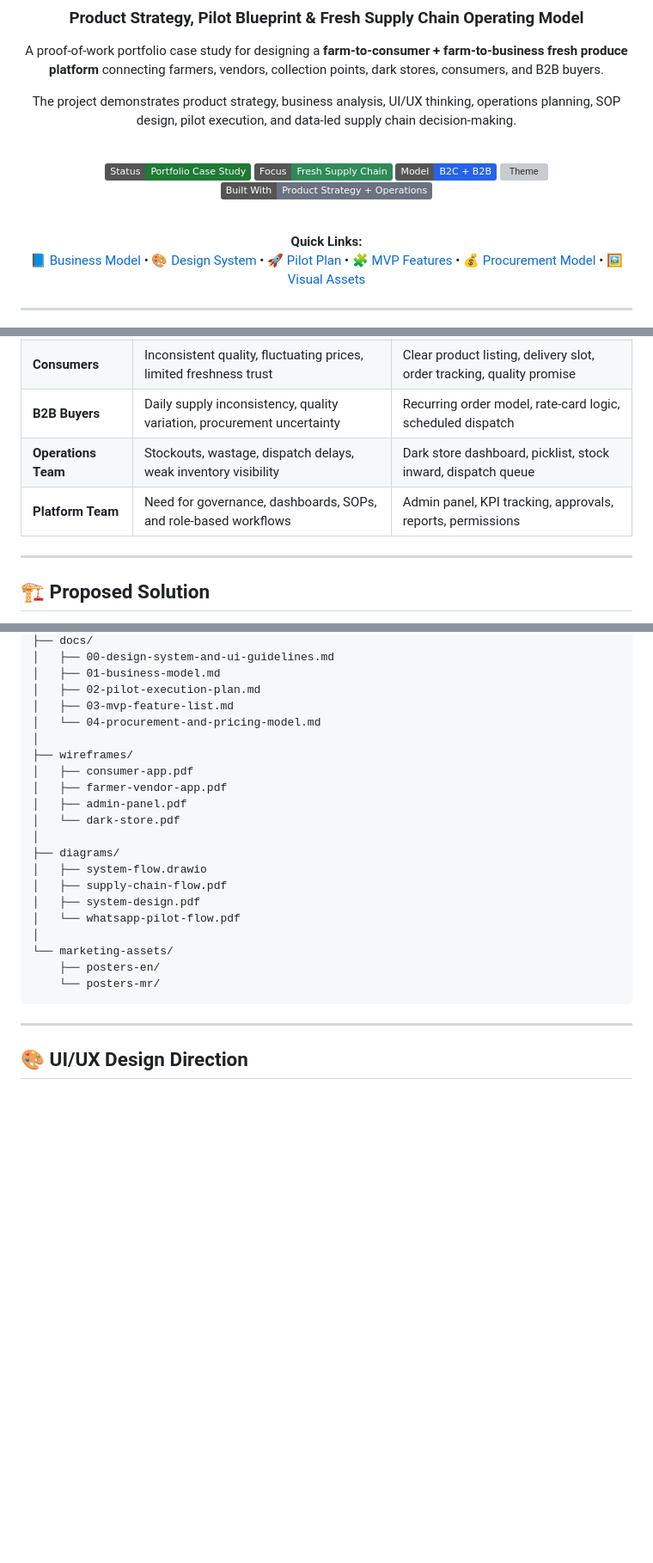
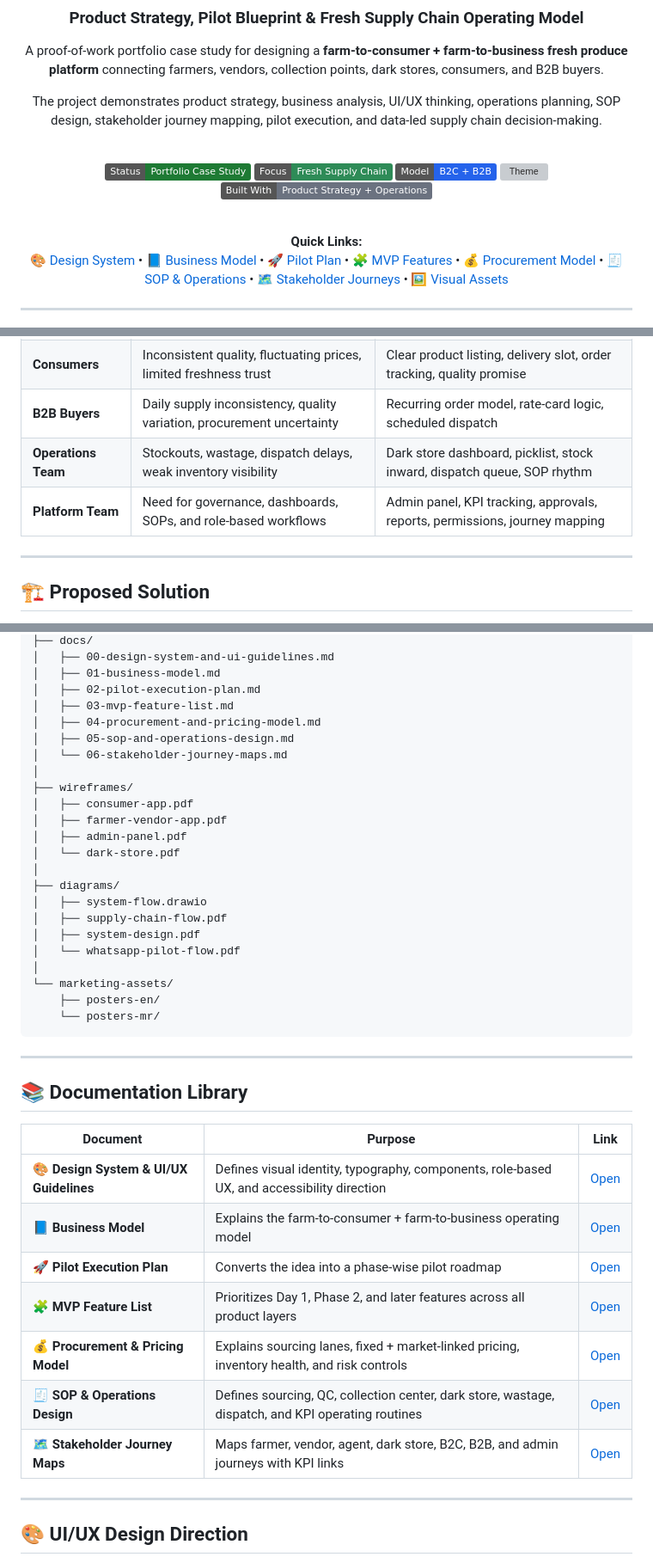
Before and after one commit to JustVKisgood/aapla-kisan-growth-system, a Markdown page: README.md, 3 parts joined by grey strips. Shown at 86% size. Rendered like a GitHub page; badges without logos; blank space fills up the shorter version; grey boxes are pictures that could not be loaded.

Commit message:
Update README with SOP and journey map links

````diff
--- a/README.md
+++ b/README.md
@@ -6,7 +6,7 @@
 
 A proof-of-work portfolio case study for designing a **farm-to-consumer + farm-to-business fresh produce platform** connecting farmers, vendors, collection points, dark stores, consumers, and B2B buyers.
 
-The project demonstrates product strategy, business analysis, UI/UX thinking, operations planning, SOP design, pilot execution, and data-led supply chain decision-making.
+The project demonstrates product strategy, business analysis, UI/UX thinking, operations planning, SOP design, stakeholder journey mapping, pilot execution, and data-led supply chain decision-making.
 
 <br>
 
@@ -19,11 +19,13 @@ The project demonstrates product strategy, business analysis, UI/UX thinking, op
 <br>
 
 **Quick Links:**
+[🎨 Design System](docs/00-design-system-and-ui-guidelines.md) •
 [📘 Business Model](docs/01-business-model.md) •
-[🎨 Design System](docs/00-design-system-and-ui-guidelines.md) •
 [🚀 Pilot Plan](docs/02-pilot-execution-plan.md) •
 [🧩 MVP Features](docs/03-mvp-feature-list.md) •
 [💰 Procurement Model](docs/04-procurement-and-pricing-model.md) •
+[🧾 SOP & Operations](docs/05-sop-and-operations-design.md) •
+[🗺️ Stakeholder Journeys](docs/06-stakeholder-journey-maps.md) •
 [🖼️ Visual Assets](assets/images)
 
 </div>
@@ -89,8 +93,8 @@ Fresh produce supply chains are difficult to scale because they are affected by
 | **Farmers / Vendors** | Uncertain demand, price volatility, limited structured buyer access | Onboarding, supply declaration, pricing logic, payout visibility |
 | **Consumers** | Inconsistent quality, fluctuating prices, limited freshness trust | Clear product listing, delivery slot, order tracking, quality promise |
 | **B2B Buyers** | Daily supply inconsistency, quality variation, procurement uncertainty | Recurring order model, rate-card logic, scheduled dispatch |
-| **Operations Team** | Stockouts, wastage, dispatch delays, weak inventory visibility | Dark store dashboard, picklist, stock inward, dispatch queue |
-| **Platform Team** | Need for governance, dashboards, SOPs, and role-based workflows | Admin panel, KPI tracking, approvals, reports, permissions |
+| **Operations Team** | Stockouts, wastage, dispatch delays, weak inventory visibility | Dark store dashboard, picklist, stock inward, dispatch queue, SOP rhythm |
+| **Platform Team** | Need for governance, dashboards, SOPs, and role-based workflows | Admin panel, KPI tracking, approvals, reports, permissions, journey mapping |
 
 ---
 
@@ -143,7 +147,9 @@ aapla-kisan-growth-system/
 │   ├── 01-business-model.md
 │   ├── 02-pilot-execution-plan.md
 │   ├── 03-mvp-feature-list.md
-│   └── 04-procurement-and-pricing-model.md
+│   ├── 04-procurement-and-pricing-model.md
+│   ├── 05-sop-and-operations-design.md
+│   └── 06-stakeholder-journey-maps.md
 │
 ├── wireframes/
 │   ├── consumer-app.pdf
@@ -161,6 +167,20 @@ aapla-kisan-growth-system/
     ├── posters-en/
     └── posters-mr/
 ```
+
+---
+
+## 📚 Documentation Library
+
+| Document | Purpose | Link |
+|---|---|---|
+| 🎨 **Design System & UI/UX Guidelines** | Defines visual identity, typography, components, role-based UX, and accessibility direction | [Open](docs/00-design-system-and-ui-guidelines.md) |
+| 📘 **Business Model** | Explains the farm-to-consumer + farm-to-business operating model | [Open](docs/01-business-model.md) |
+| 🚀 **Pilot Execution Plan** | Converts the idea into a phase-wise pilot roadmap | [Open](docs/02-pilot-execution-plan.md) |
+| 🧩 **MVP Feature List** | Prioritizes Day 1, Phase 2, and later features across all product layers | [Open](docs/03-mvp-feature-list.md) |
+| 💰 **Procurement & Pricing Model** | Explains sourcing lanes, fixed + market-linked pricing, inventory health, and risk controls | [Open](docs/04-procurement-and-pricing-model.md) |
+| 🧾 **SOP & Operations Design** | Defines sourcing, QC, collection center, dark store, wastage, dispatch, and KPI operating routines | [Open](docs/05-sop-and-operations-design.md) |
+| 🗺️ **Stakeholder Journey Maps** | Maps farmer, vendor, agent, dark store, B2C, B2B, and admin journeys with KPI links | [Open](docs/06-stakeholder-journey-maps.md) |
 
 ---
 
````
Also changed, not shown: other parts of README.md (+12 -5 lines).
